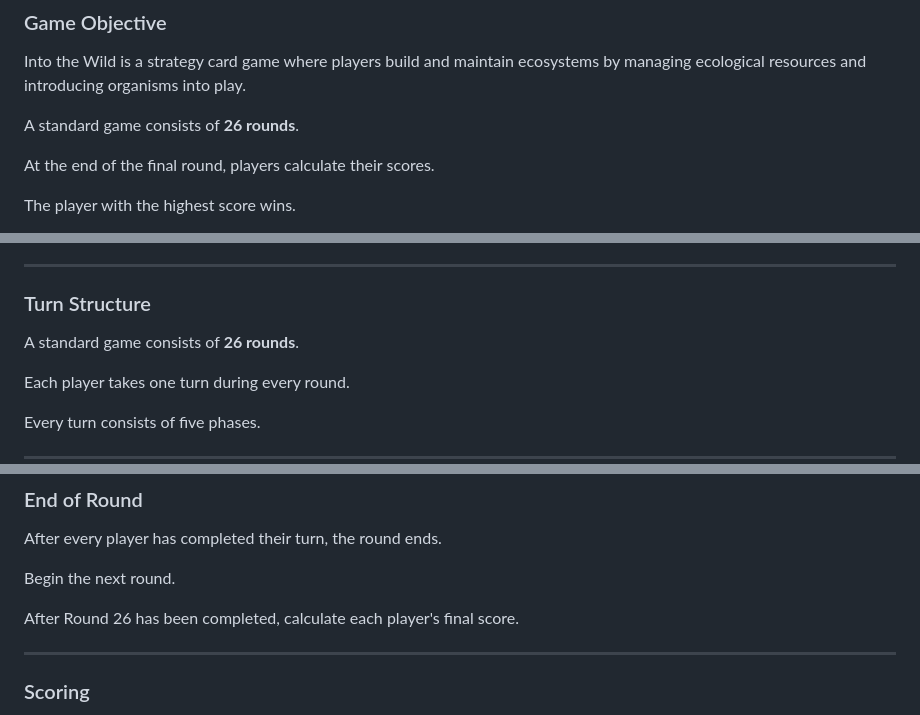
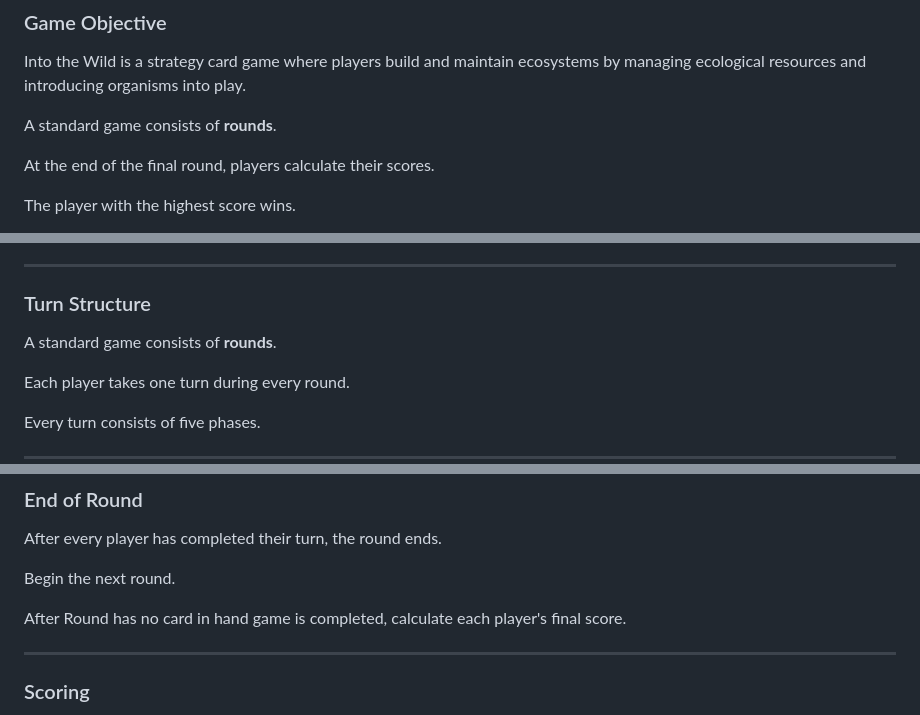
Before and after one commit to Tearran/ITW_TCG, a Markdown page: README.md, 3 parts joined by grey strips. Rendered like a GitHub page.

Commit message:
changed tentative rule

```diff
--- a/README.md
+++ b/README.md
@@ -20,7 +20,7 @@ Each expansion explores a real landscape, beginning with the **Tonto Basin Range
 
 Into the Wild is a strategy card game where players build and maintain ecosystems by managing ecological resources and introducing organisms into play.
 
-A standard game consists of **26 rounds**.
+A standard game consists of **rounds**.
 
 At the end of the final round, players calculate their scores.
 
@@ -318,7 +318,7 @@ Only one mulligan may be taken.
 
 ### Turn Structure
 
-A standard game consists of **26 rounds**.
+A standard game consists of **rounds**.
 
 Each player takes one turn during every round.
 
@@ -387,7 +387,7 @@ After every player has completed their turn, the round ends.
 
 Begin the next round.
 
-After Round 26 has been completed, calculate each player's final score.
+After Round has no card in hand game is completed, calculate each player's final score.
 
 ---
 
```
Also changed, not shown: other parts of README.md (+1 -1 lines).
